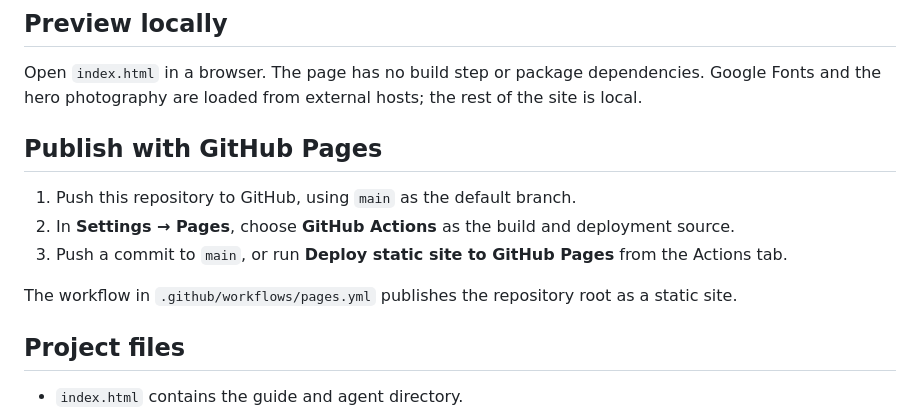
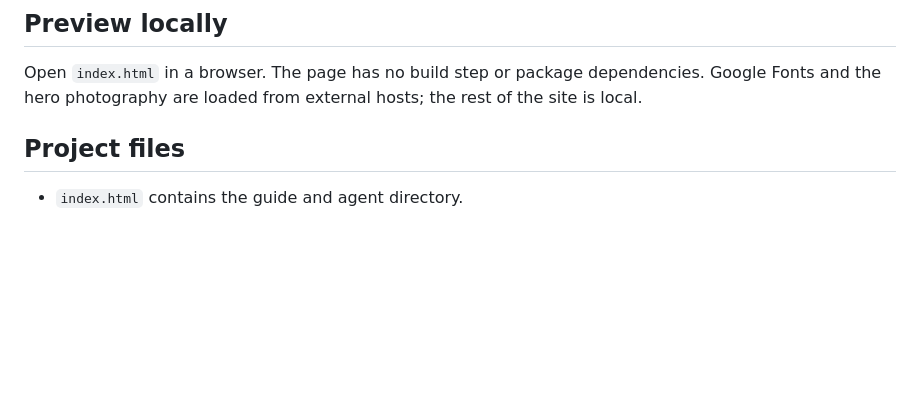
Before and after one commit to Woogles/My_Local_AI_config, a Markdown page: README.md, the part around the change. Drawn GitHub-style; blank space fills up the shorter version.

```diff
--- a/README.md
+++ b/README.md
@@ -6,13 +6,6 @@ A static, GitHub Pages-ready field guide and setup kit for Ubuntu, Ollama, Open
 
 Open `index.html` in a browser. The page has no build step or package dependencies. Google Fonts and the hero photography are loaded from external hosts; the rest of the site is local.
 
-## Publish with GitHub Pages
-
-1. Push this repository to GitHub, using `main` as the default branch.
-2. In **Settings → Pages**, choose **GitHub Actions** as the build and deployment source.
-3. Push a commit to `main`, or run **Deploy static site to GitHub Pages** from the Actions tab.
-
-The workflow in `.github/workflows/pages.yml` publishes the repository root as a static site.
 
 ## Project files
 
```
